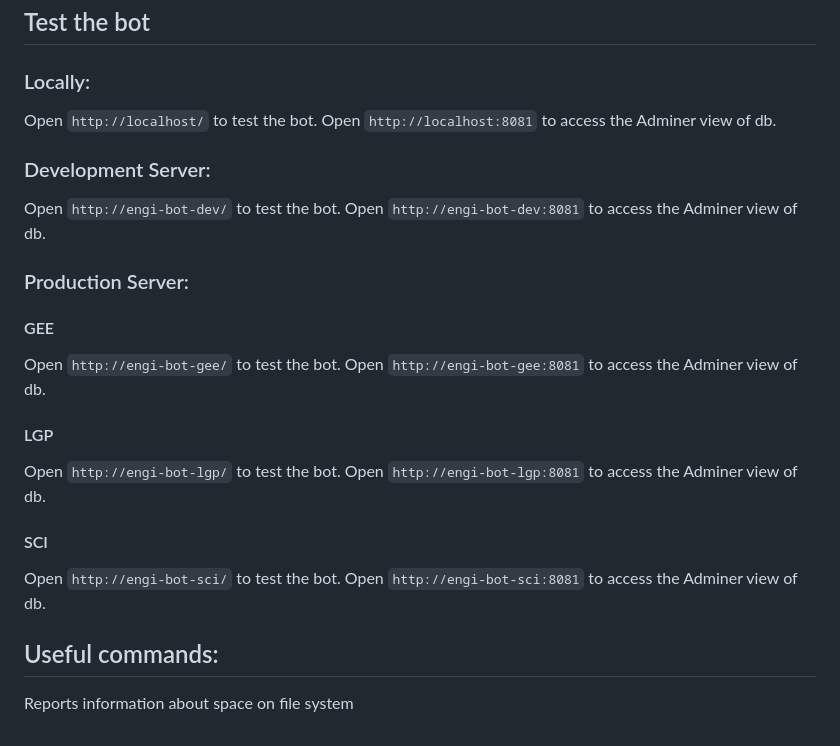
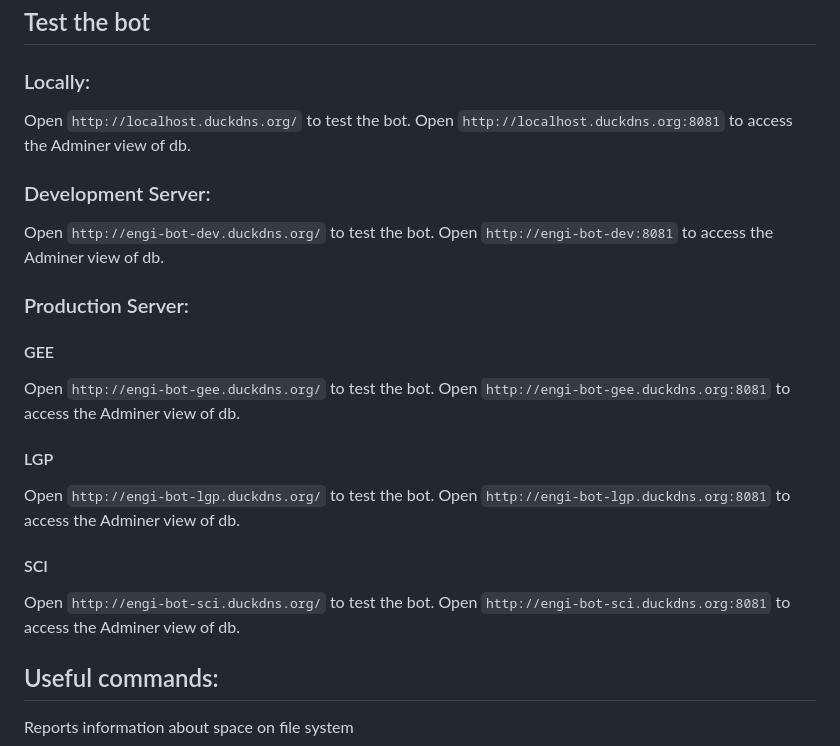
Before and after one commit to babs3/rasa-engi-bot, a Markdown page: README.md, the part around the change. Rendered like a GitHub page.

````diff
--- a/README.md
+++ b/README.md
@@ -87,26 +87,26 @@ sudo docker container ls -a
 ## Test the bot
 
 ### Locally:
-Open ```http://localhost/``` to test the bot.
-Open ```http://localhost:8081``` to access the Adminer view of db.
+Open ```http://localhost.duckdns.org/``` to test the bot.
+Open ```http://localhost.duckdns.org:8081``` to access the Adminer view of db.
 
 ### Development Server:
-Open ```http://engi-bot-dev/``` to test the bot.
+Open ```http://engi-bot-dev.duckdns.org/``` to test the bot.
 Open ```http://engi-bot-dev:8081``` to access the Adminer view of db.
 
 ### Production Server:
 
 #### GEE
-Open ```http://engi-bot-gee/``` to test the bot.
-Open ```http://engi-bot-gee:8081``` to access the Adminer view of db.
+Open ```http://engi-bot-gee.duckdns.org/``` to test the bot.
+Open ```http://engi-bot-gee.duckdns.org:8081``` to access the Adminer view of db.
 
 #### LGP
-Open ```http://engi-bot-lgp/``` to test the bot.
-Open ```http://engi-bot-lgp:8081``` to access the Adminer view of db.
+Open ```http://engi-bot-lgp.duckdns.org/``` to test the bot.
+Open ```http://engi-bot-lgp.duckdns.org:8081``` to access the Adminer view of db.
 
 #### SCI
-Open ```http://engi-bot-sci/``` to test the bot.
-Open ```http://engi-bot-sci:8081``` to access the Adminer view of db.
+Open ```http://engi-bot-sci.duckdns.org/``` to test the bot.
+Open ```http://engi-bot-sci.duckdns.org:8081``` to access the Adminer view of db.
 
 
 ## Useful commands:
````
